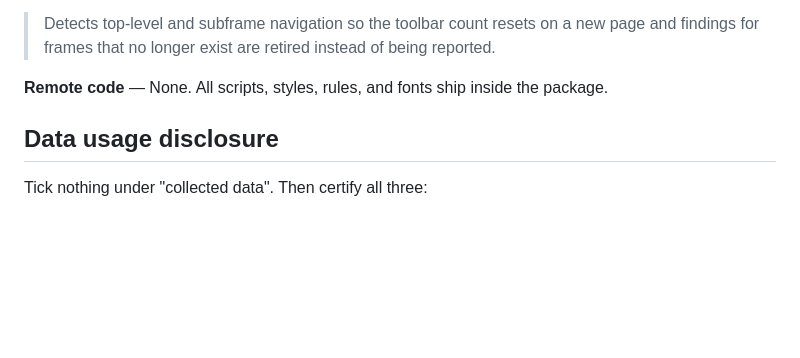
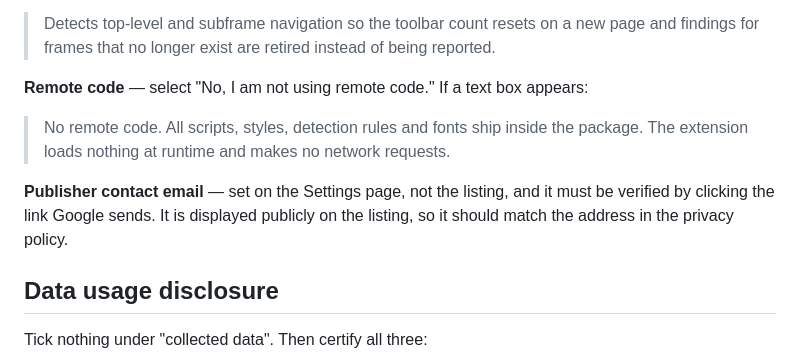
Before and after one commit to almostonpurpose/baitblocker, a Markdown page: STORE.md, the part around the change. Drawn GitHub-style; blank space fills up the shorter version.

Commit message:
Record the remote-code answer and the publisher email requirement
Co-Authored-By: Claude Opus 5 <noreply@anthropic.com>

```diff
--- a/STORE.md
+++ b/STORE.md
@@ -77,7 +77,13 @@ traffic.
 > Detects top-level and subframe navigation so the toolbar count resets on a new page and
 > findings for frames that no longer exist are retired instead of being reported.
 
-**Remote code** — None. All scripts, styles, rules, and fonts ship inside the package.
+**Remote code** — select "No, I am not using remote code." If a text box appears:
+> No remote code. All scripts, styles, detection rules and fonts ship inside the package.
+> The extension loads nothing at runtime and makes no network requests.
+
+**Publisher contact email** — set on the Settings page, not the listing, and it must be
+verified by clicking the link Google sends. It is displayed publicly on the listing, so it
+should match the address in the privacy policy.
 
 ## Data usage disclosure
 
```
